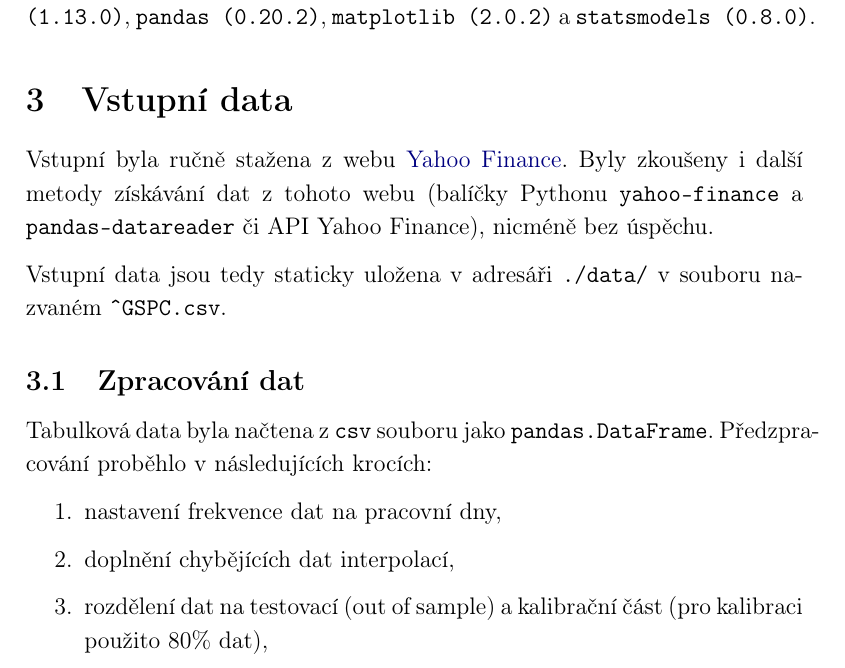
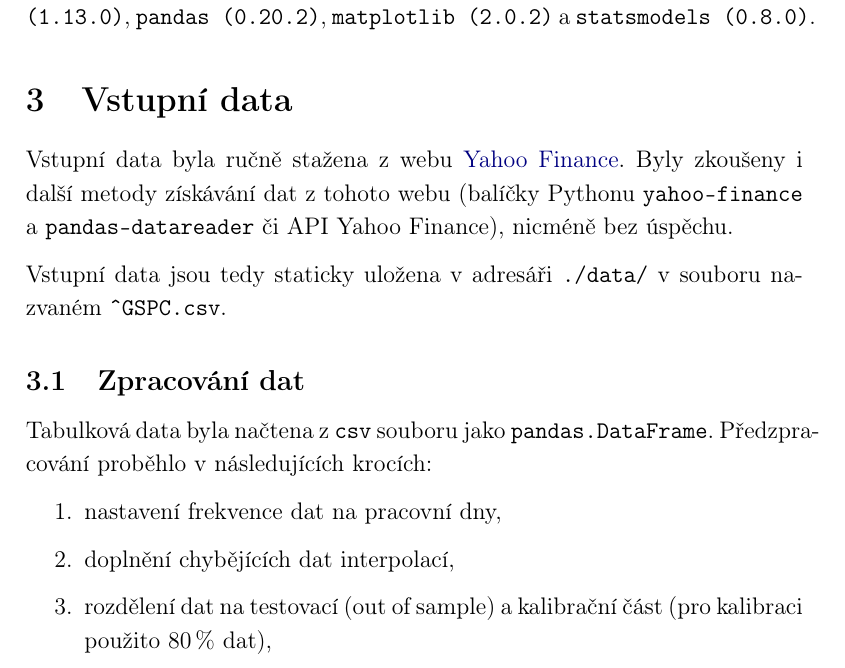
Before and after one commit to KPilnacek/trading_volume, a LaTeX document (report/report.tex): part of page 2 of 8, cut so that both start at the same text. Compiled offline with pdfLaTeX.

Commit message:
polish report

```diff
--- a/report/report.tex
+++ b/report/report.tex
@@ -92,7 +92,7 @@ Pro samotné zpracování a zobrazení dat byly navíc použity balíčky \code{
 
 \section{Vstupní data}
 
-Vstupní byla ručně stažena z webu \href{https://finance.yahoo.com/quote/\%5EGSPC/history?period1=1262300400\&period2=1497045600\&interval=1d\&filter=history\&frequency=1d}{Yahoo Finance}.
+Vstupní data byla ručně stažena z webu \href{https://finance.yahoo.com/quote/\%5EGSPC/history?period1=1262300400\&period2=1497045600\&interval=1d\&filter=history\&frequency=1d}{Yahoo Finance}.
 Byly zkoušeny i další metody získávání dat z tohoto webu (balíčky Pythonu \code{yahoo-finance} a \code{pandas-datareader} či API Yahoo Finance), nicméně bez úspěchu.
 
 Vstupní data jsou tedy staticky uložena v adresáři \code{./data/} v souboru nazvaném \code{\^{}GSPC.csv}.
@@ -105,8 +105,8 @@ Předzpracování proběhlo v následujících krocích:
 \begin{enumerate}
 	\item nastavení frekvence dat na pracovní dny,
 	\item doplnění chybějících dat interpolací,
-	\item rozdělení dat na testovací (out of sample) a kalibrační část (pro kalibraci použito 80\% dat),
-	\item škálování dat do řádu $10^0$ (viz obr. \ref{fig:preprocess}), a
+	\item rozdělení dat na testovací (out of sample) a kalibrační část (pro kalibraci použito \SI{80}{\percent} dat),
+	\item škálování dat do řádu $\num{10}^0$ (viz obr. \ref{fig:preprocess}), a
 	\item variantně vytvoření první diference dat (viz obr. \ref{fig:preprocess}).
 \end{enumerate}
 
```
Also changed, not shown: report/report.tex (7 more changed lines).
